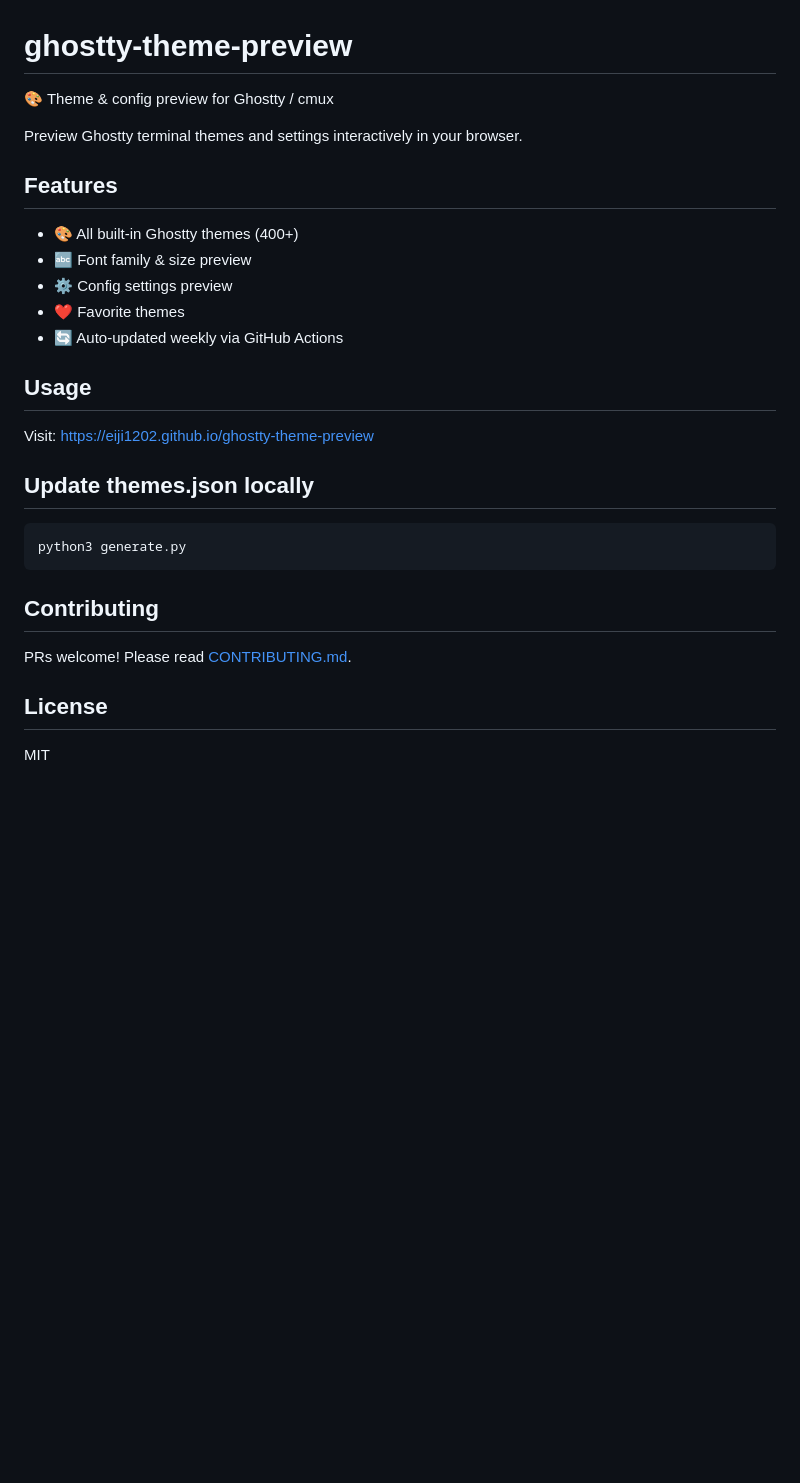
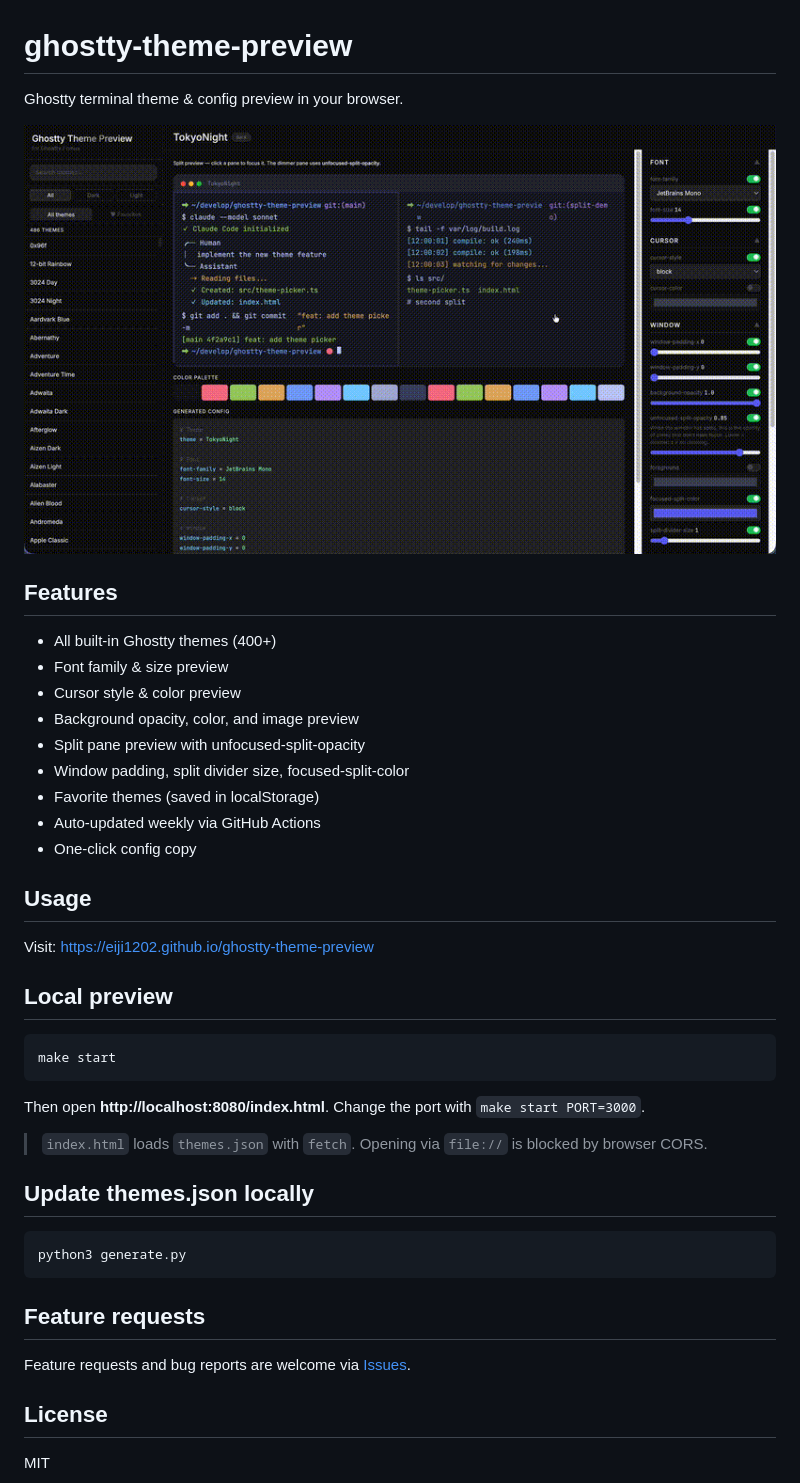
Before and after one commit to Eiji1202/ghostty-theme-preview, a Markdown page: README.md, the part around the change. Rendered like a GitHub page; pictures changed too: demo.gif (added); blank space fills up the shorter version.

Commit message:
feat: complete ghostty theme preview app

````diff
--- a/README.md
+++ b/README.md
@@ -1,29 +1,44 @@
 # ghostty-theme-preview
 
-🎨 Theme & config preview for Ghostty / cmux
+Ghostty terminal theme & config preview in your browser.
 
-Preview Ghostty terminal themes and settings interactively in your browser.
+![demo](demo.gif)
 
 ## Features
 
-- 🎨 All built-in Ghostty themes (400+)
-- 🔤 Font family & size preview
-- ⚙️ Config settings preview
-- ❤️ Favorite themes
-- 🔄 Auto-updated weekly via GitHub Actions
+- All built-in Ghostty themes (400+)
+- Font family & size preview
+- Cursor style & color preview
+- Background opacity, color, and image preview
+- Split pane preview with unfocused-split-opacity
+- Window padding, split divider size, focused-split-color
+- Favorite themes (saved in localStorage)
+- Auto-updated weekly via GitHub Actions
+- One-click config copy
 
 ## Usage
 
 Visit: https://eiji1202.github.io/ghostty-theme-preview
 
+## Local preview
+
+```bash
+make start
+```
+
+Then open **http://localhost:8080/index.html**. Change the port with `make start PORT=3000`.
+
+> `index.html` loads `themes.json` with `fetch`. Opening via `file://` is blocked by browser CORS.
+
 ## Update themes.json locally
+
 ```bash
 python3 generate.py
 ```
 
-## Contributing
+## Feature requests
 
-PRs welcome! Please read [CONTRIBUTING.md](CONTRIBUTING.md).
+Feature requests and bug reports are welcome via [Issues](https://github.com/eiji1202/ghostty-theme-preview/issues).
 
 ## License
 
````
Also changed, not shown: CONTRIBUTING.md (+6 -7 lines), 10 other files.
